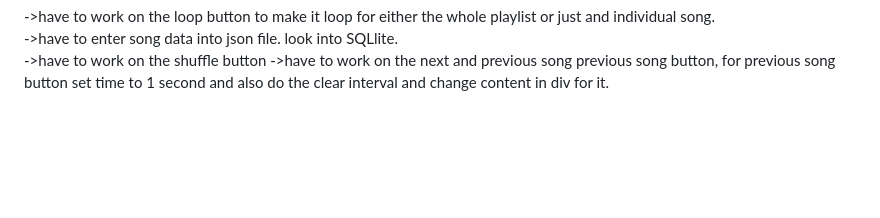
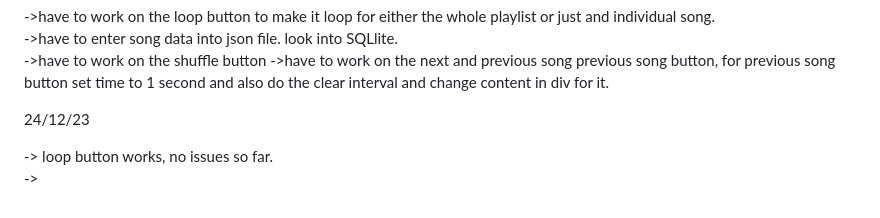
Before and after one commit to pranav1211/Beyondmebtw, a Markdown page: projects/music/Readme.md, the part around the change. GitHub-like rendering; blank space fills up the shorter version.

Commit message:
12/24/2023

```diff
--- a/projects/music/Readme.md
+++ b/projects/music/Readme.md
@@ -75,3 +75,8 @@ Dev notes / ideas: (ignore if you want)
 ->have to enter song data into json file. look into SQLlite.\
 ->have to work on the shuffle button
 ->have to work on the next and previous song previous song button, for previous song button set time to 1 second and also do the clear interval and change content in div for it.
+
+24/12/23
+
+-> loop button works, no issues so far.\
+->
```
